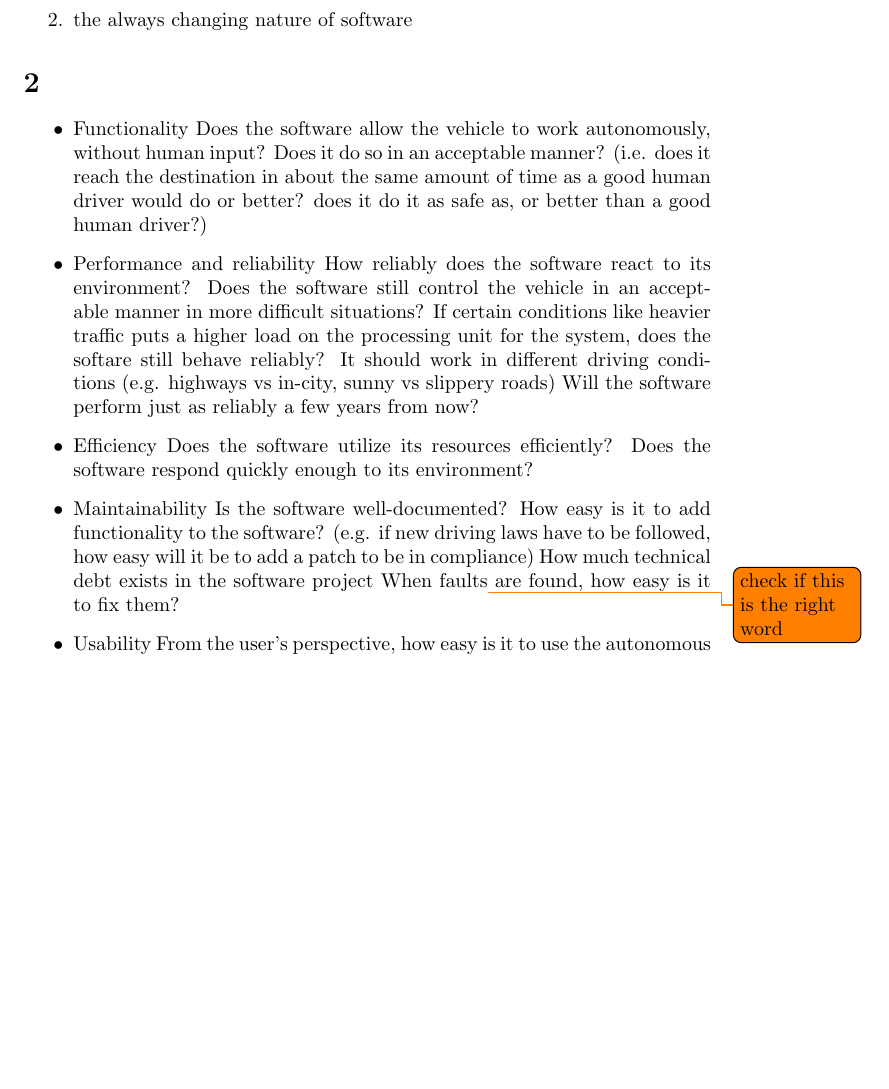
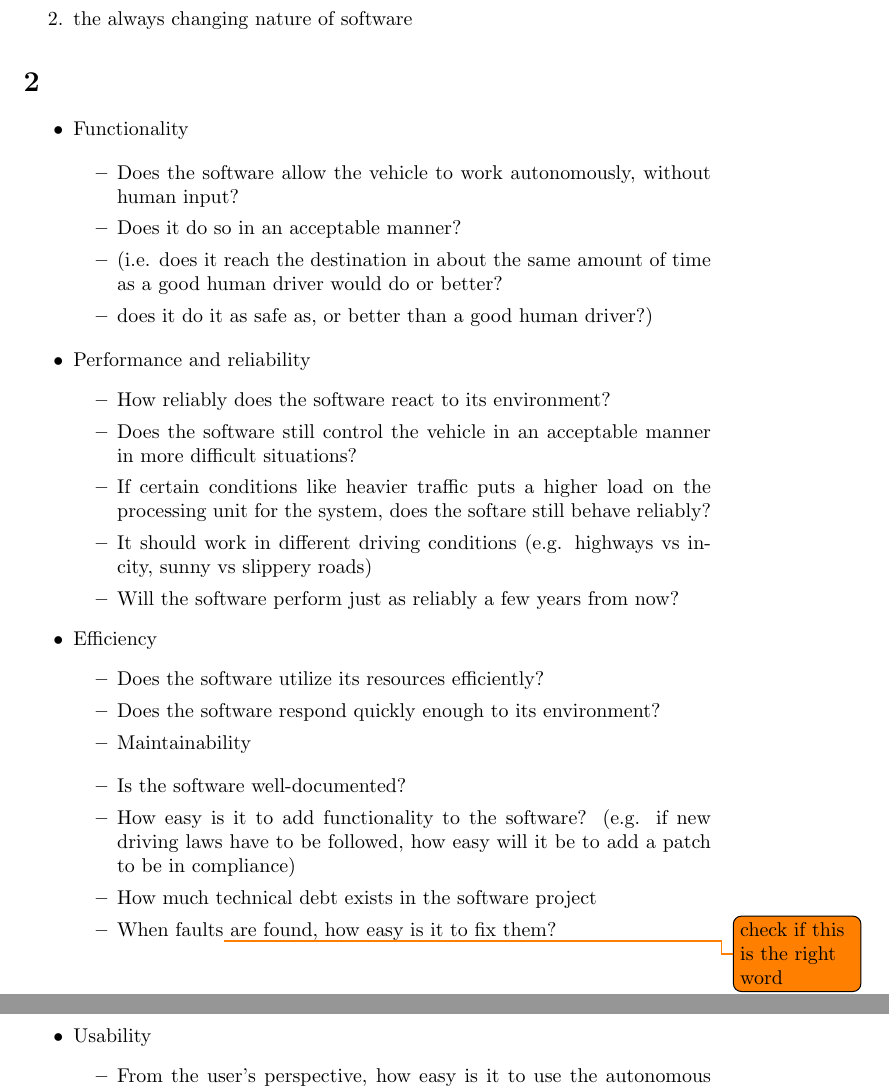
Before and after one commit to Arunscape/ECE322, a LaTeX problem sheet (assignments/Assignment1/report.tex): part of page 2 of 2 before the commit and two parts of pages 2 and 3 of 3 after it, the two joined at a grey line, cut so that both start at the same text, the shorter picture padded with empty space. Compiled offline with pdfLaTeX.

Commit message:
yo dawg I heard you like itemize so we put itemize inside your itemize so you can itemize your list of itemized items

```diff
--- a/assignments/Assignment1/report.tex
+++ b/assignments/Assignment1/report.tex
@@ -70,24 +70,34 @@ After reading the two papers, the two most essential factors which make software
 
 \begin{itemize}
 	\item Functionality
-		Does the software allow the vehicle to work autonomously, without human input?
-		Does it do so in an acceptable manner?
-		(i.e. does it reach the destination in about the same amount of time as a good human driver would do or better?
-		does it do it as safe as, or better than a good human driver?)
+
+	\begin{itemize}
+		\item Does the software allow the vehicle to work autonomously, without human input?
+		\item Does it do so in an acceptable manner?
+		\item (i.e. does it reach the destination in about the same amount of time as a good human driver would do or better?
+		\item does it do it as safe as, or better than a good human driver?)
+	\end{itemize}
 	\item Performance and reliability
-		How reliably does the software react to its environment?
-		Does the software still control the vehicle in an acceptable manner in more difficult situations?
-		If certain conditions like heavier traffic puts a higher load on the processing unit for the system, does the softare still behave reliably?
-		It should work in different driving conditions (e.g. highways vs in-city, sunny vs slippery roads)
-		Will the software perform just as reliably a few years from now?
-	\item Efficiency
-		Does the software utilize its resources efficiently?
-		Does the software respond quickly enough to its environment?
+	\begin{itemize}
+		\item How reliably does the software react to its environment?
+		\item Does the software still control the vehicle in an acceptable manner in more difficult situations?
+		\item If certain conditions like heavier traffic puts a higher load on the processing unit for the system, does the softare still behave reliably?
+		\item It should work in different driving conditions (e.g. highways vs in-city, sunny vs slippery roads)
+		\item Will the software perform just as reliably a few years from now?
+	\end{itemize}
+		\item Efficiency
+	\begin{itemize}
+		\item Does the software utilize its resources efficiently?
+		\item Does the software respond quickly enough to its environment?
 	\item Maintainability
-		Is the software well-documented?
-		How easy is it to add functionality to the software? (e.g. if new driving laws have to be followed, how easy will it be to add a patch to be in compliance)
-		How much technical debt exists in the software project
-		When faults\todo{check if this is the right word} are found, how easy is it to fix them?
+\end{itemize}
+	\begin{itemize}
+	\item Is the software well-documented?
+		\item How easy is it to add functionality to the software? (e.g. if new driving laws have to be followed, how easy will it be to add a patch to be in compliance)
+		\item How much technical debt exists in the software project
+		\item When faults\todo{check if this is the right word} are found, how easy is it to fix them?
+	\end{itemize}
 	\item Usability
-		From the user's perspective, how easy is it to use the autonomous mode of the vehicle, and how is the user experience?
-		Also, how easy it is to switch between autonomous and manual modes of the vehicle?
+	\begin{itemize}
+	\item From the user's perspective, how easy is it to use the autonomous mode of the vehicle, and how is the user experience?
+		\item Also, how easy it is to switch between autonomous and manual modes of the vehicle?
```
Also changed, not shown: assignments/Assignment1/report.pdf, assignments/Assignment1/report.tex (7 more changed lines).
